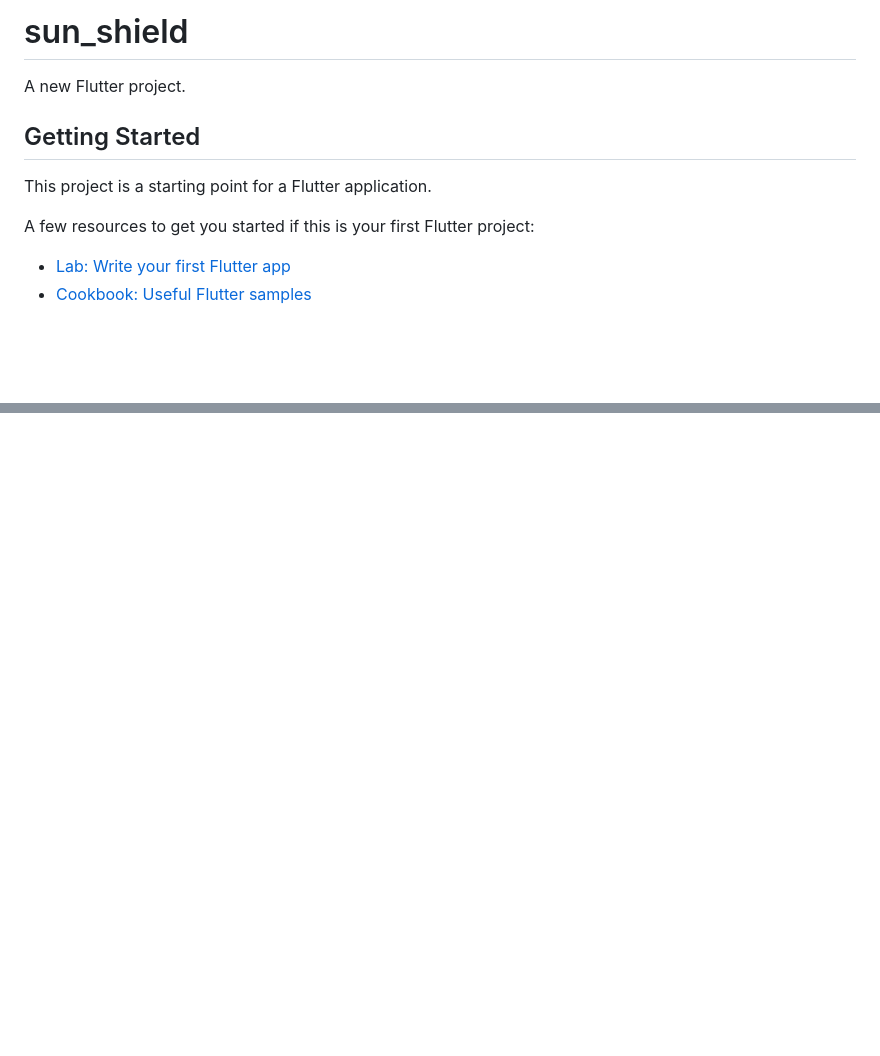
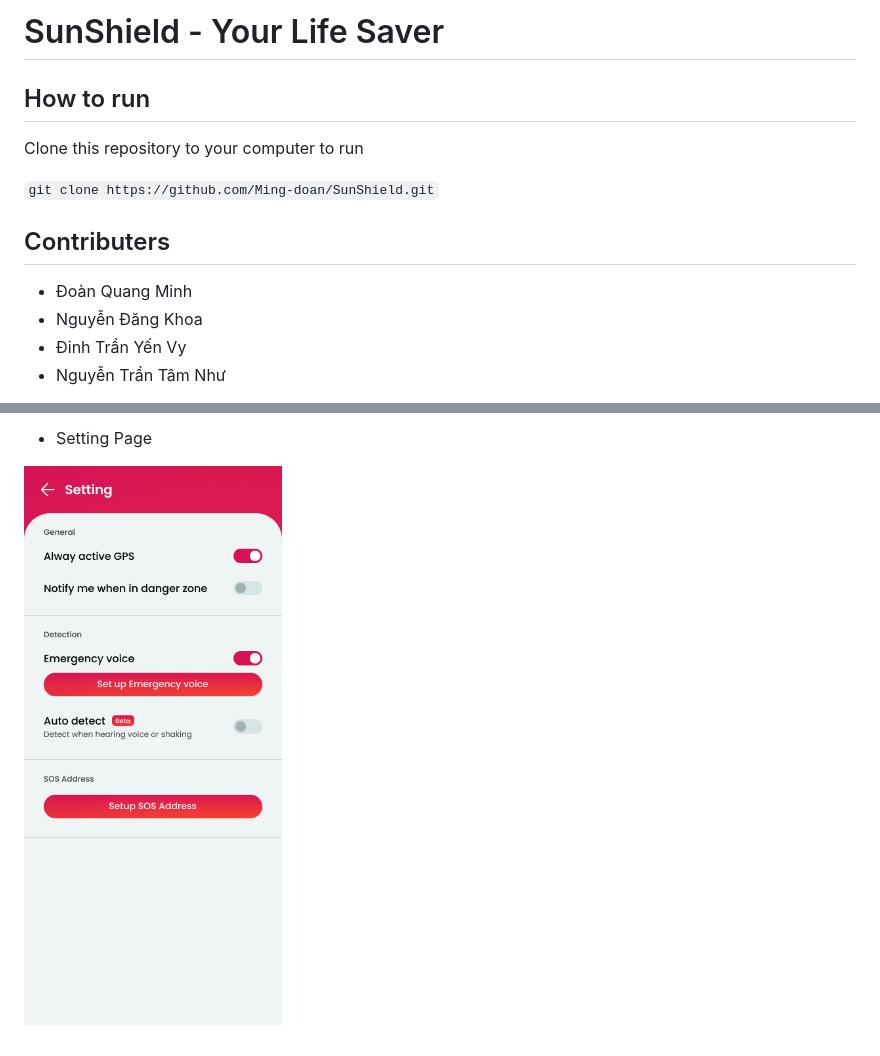
Before and after one commit to Ming-doan/SunShield, a Markdown page: README.md, 2 parts joined by grey strips. Drawn GitHub-style; pictures changed too: assets/images/Setting Screen.png (added); blank space fills up the shorter version.

Commit message:
Update HandBook detail & Add Readme

```diff
--- a/README.md
+++ b/README.md
@@ -1,13 +1,15 @@
-# sun_shield
+# SunShield - Your Life Saver
 
-A new Flutter project.
+## How to run
 
-## Getting Started
+Clone this repository to your computer to run
 
-This project is a starting point for a Flutter application.
+`git clone https://github.com/Ming-doan/SunShield.git`
 
-A few resources to get you started if this is your first Flutter project:
+## Contributers
 
-- [Lab: Write your first Flutter app](https://docs.flutter.dev/get-started/codelab)
-- [Cookbook: Useful Flutter samples](https://docs.flutter.dev/cookbook)
+- Đoàn Quang Minh
+- Nguyễn Đăng Khoa
+- Đinh Trần Yến Vy
+- Nguyễn Trần Tâm Như
 
@@ -16,0 +30,3 @@ samples, guidance on mobile development, and a full API reference.
+- Setting Page
+
+![Setting Screen](./assets/images/Setting%20Screen.png)
```
Also changed, not shown: other parts of README.md (+14 -3 lines), assets/images/Handbook Screen.png (added), assets/images/Main Screen.png (added), assets/images/Map Screen.png (added), 3 other files.
